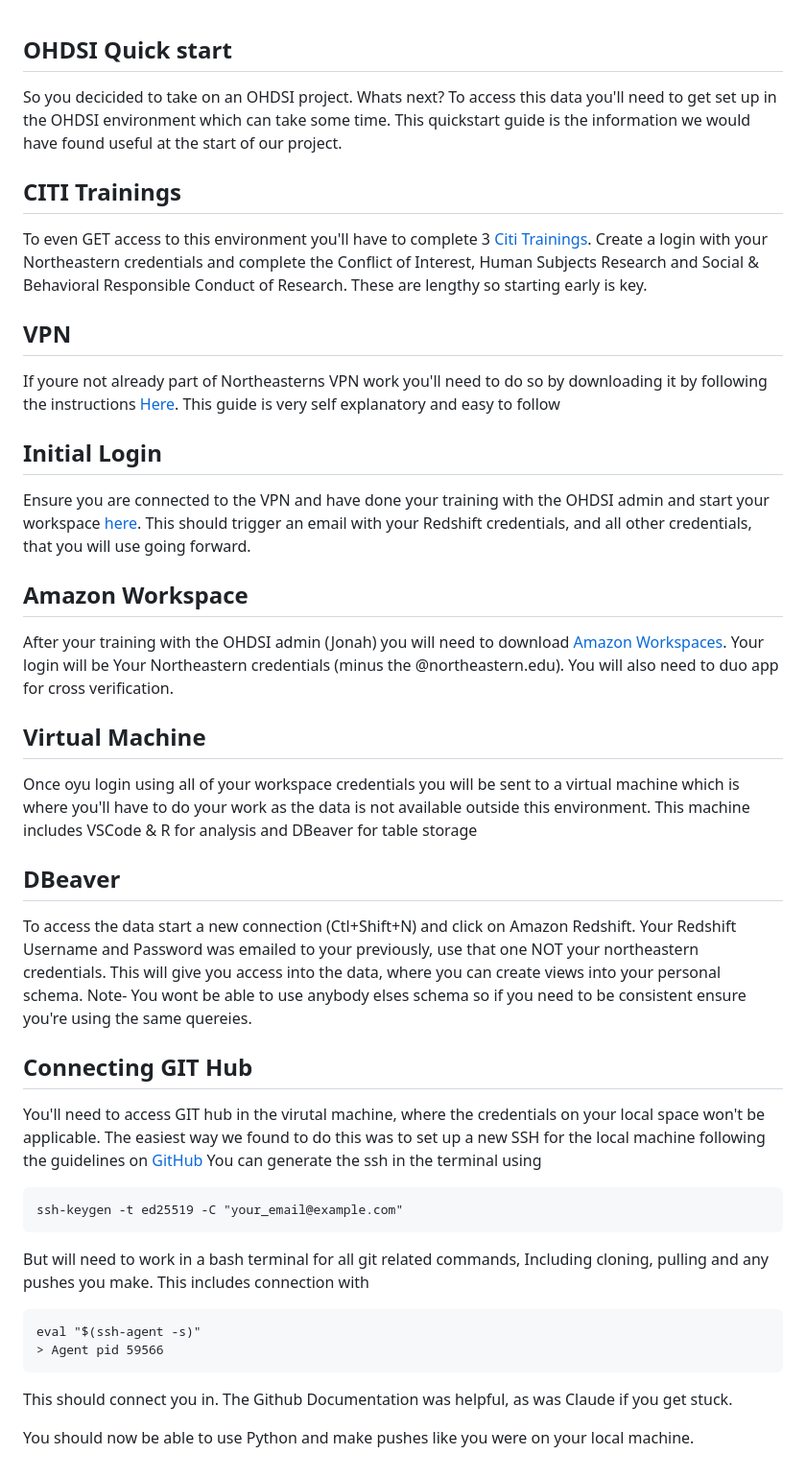
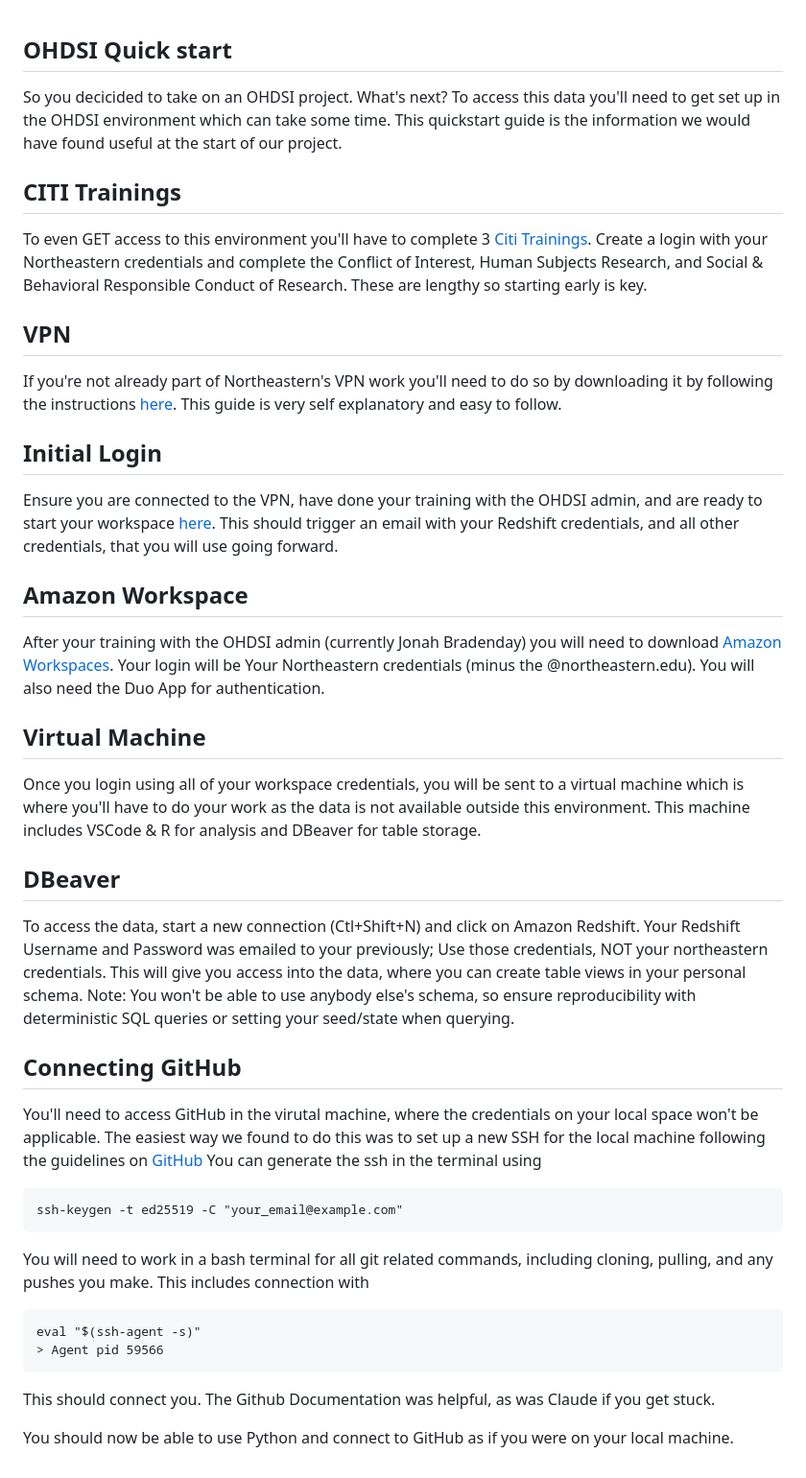
Before and after one commit to nucapstone/project-spring26-ohdsi, a Markdown page: ohdsi_setup.md, the part around the change. Shown at 96% size. Drawn GitHub-style.

Commit message:
Grammar Check

````diff
--- a/ohdsi_setup.md
+++ b/ohdsi_setup.md
@@ -1,37 +1,38 @@
 ## OHDSI Quick start
-So you decicided to take on an OHDSI project. Whats next?  To access this data you'll need to get set up in the OHDSI environment which can take some time. This quickstart guide is the information we would have found useful at the start of our project.
+So you decicided to take on an OHDSI project. What's next? To access this data you'll need to get set up in the OHDSI environment which can take some time. This quickstart guide is the information we would have found useful at the start of our project.
 
 ## CITI Trainings
-To even GET access to this environment you'll have to complete 3 [Citi Trainings](https://about.citiprogram.org/).  Create a login with your Northeastern credentials and complete the Conflict of Interest, Human Subjects Research and Social & Behavioral Responsible Conduct of Research.  These are lengthy so starting early is key.
+To even GET access to this environment you'll have to complete 3 [Citi Trainings](https://about.citiprogram.org/). Create a login with your Northeastern credentials and complete the Conflict of Interest, Human Subjects Research, and Social & Behavioral Responsible Conduct of Research. These are lengthy so starting early is key.
+
 ## VPN
-If youre not already part of Northeasterns VPN work you'll need to do so by downloading it by following the instructions [Here](https://service.northeastern.edu/tech?id=kb_article_view&sysparm_article=KB0013983&sys_kb_id=a8310dcbc39ff290662dbc15990131b7&spa=1). This guide is very self explanatory and easy to follow
+If you're not already part of Northeastern's VPN work you'll need to do so by downloading it by following the instructions [here](https://service.northeastern.edu/tech?id=kb_article_view&sysparm_article=KB0013983&sys_kb_id=a8310dcbc39ff290662dbc15990131b7&spa=1). This guide is very self explanatory and easy to follow.
+
 ## Initial Login
-Ensure you are connected to the VPN and have done your training with the OHDSI admin and start your workspace [here](https://ohdsi-lab.roux-ohdsi-prod.aws.northeastern.edu/#/my-workspaces). This should trigger an email with your Redshift credentials, and all other credentials, that you will use going forward.
+Ensure you are connected to the VPN, have done your training with the OHDSI admin, and are ready to start your workspace [here](https://ohdsi-lab.roux-ohdsi-prod.aws.northeastern.edu/#/my-workspaces). This should trigger an email with your Redshift credentials, and all other credentials, that you will use going forward.
+
 ## Amazon Workspace
-After your training with the OHDSI admin (Jonah) you will need to download [Amazon Workspaces](https://clients.amazonworkspaces.com/). Your login will be Your Northeastern credentials (minus the @northeastern.edu).  You will also need to duo app for cross verification.
+After your training with the OHDSI admin (currently Jonah Bradenday) you will need to download [Amazon Workspaces](https://clients.amazonworkspaces.com/). Your login will be Your Northeastern credentials (minus the @northeastern.edu). You will also need the Duo App for authentication.
 
 ## Virtual Machine
-
-Once oyu login using all of your workspace credentials you will be sent to a virtual machine which is where you'll have to do your work as the data is not available outside this environment. This machine includes VSCode & R for analysis and DBeaver for table storage
+Once you login using all of your workspace credentials, you will be sent to a virtual machine which is where you'll have to do your work as the data is not available outside this environment. This machine includes VSCode & R for analysis and DBeaver for table storage.
 
 ## DBeaver
+To access the data, start a new connection (Ctl+Shift+N) and click on Amazon Redshift. Your Redshift Username and Password was emailed to your previously; Use those credentials, NOT your northeastern credentials. This will give you access into the data, where you can create table views in your personal schema. Note: You won't be able to use anybody else's schema, so ensure reproducibility with deterministic SQL queries or setting your seed/state when querying.
 
-To access the data start a new connection (Ctl+Shift+N) and click on Amazon Redshift. Your Redshift Username and Password was emailed to your previously, use that one NOT your northeastern credentials.  This will give you access into the data, where you can create views into your personal schema.  Note- You wont be able to use anybody elses schema so if you need to be consistent ensure you're using the same quereies.
-
-## Connecting GIT Hub
-
-You'll need to access GIT hub in the virutal machine, where the credentials on your local space won't be applicable.  The easiest way we found to do this was to set up a new SSH for the local machine following the guidelines on [GitHub](https://docs.github.com/en/authentication/connecting-to-github-with-ssh/generating-a-new-ssh-key-and-adding-it-to-the-ssh-agent)
+## Connecting GitHub
+You'll need to access GitHub in the virutal machine, where the credentials on your local space won't be applicable. The easiest way we found to do this was to set up a new SSH for the local machine following the guidelines on [GitHub](https://docs.github.com/en/authentication/connecting-to-github-with-ssh/generating-a-new-ssh-key-and-adding-it-to-the-ssh-agent)
 You can generate the ssh in the terminal using
 ```
 ssh-keygen -t ed25519 -C "your_email@example.com"
 ```
 
-But will need to work in a bash terminal for all git related commands, Including cloning, pulling and any pushes you make. This includes connection with
+You will need to work in a bash terminal for all git related commands, including cloning, pulling, and any pushes you make. This includes connection with
 
 ```
 eval "$(ssh-agent -s)"
 > Agent pid 59566
 ```
-This should connect you in. The Github Documentation was helpful, as was Claude if you get stuck.
 
-You should now be able to use Python and make pushes like you were on your local machine.
+This should connect you. The Github Documentation was helpful, as was Claude if you get stuck.
+
+You should now be able to use Python and connect to GitHub as if you were on your local machine.
````
Also changed, not shown: README.md (+2 -2 lines).
